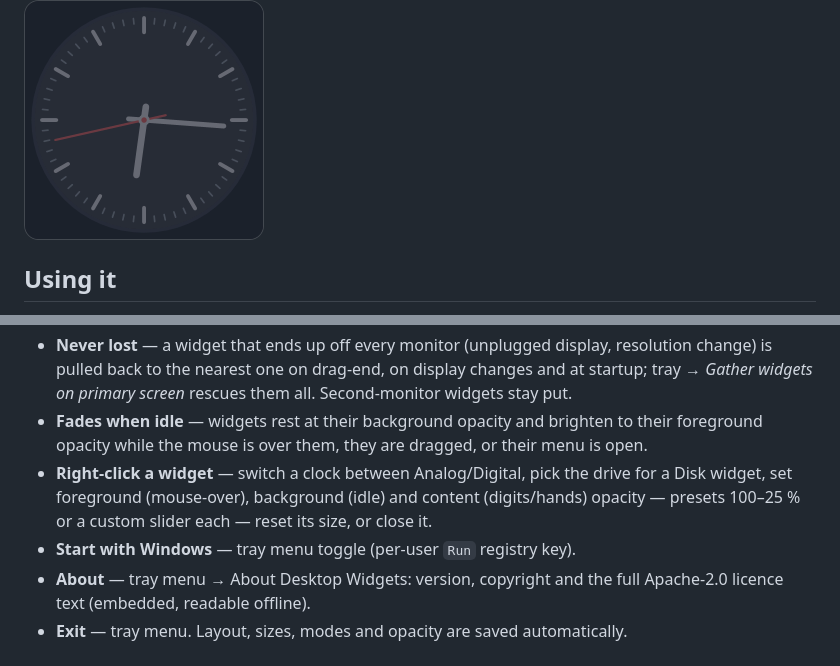
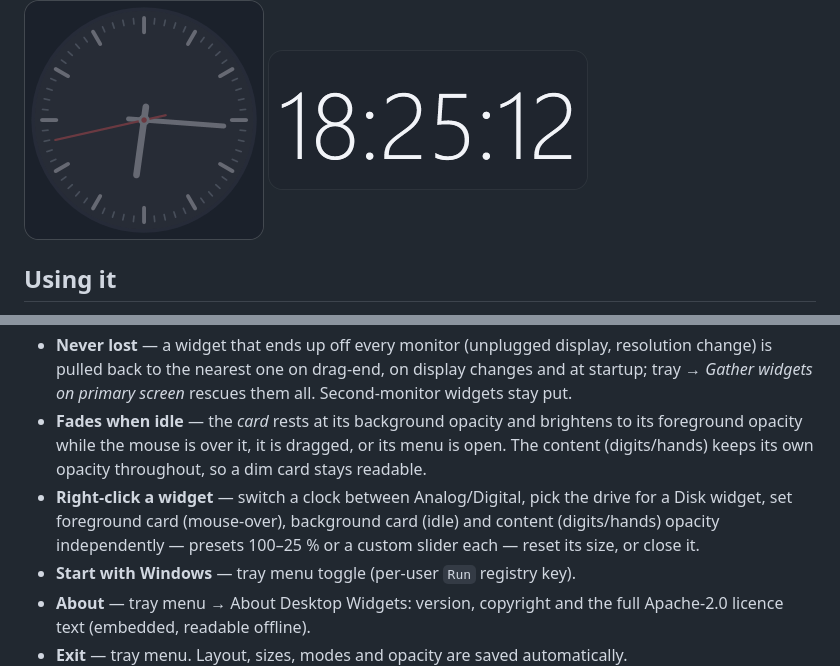
Before and after one commit to simonsoanes/DesktopWidgets, a Markdown page: README.md, 2 parts joined by grey strips. Drawn GitHub-style; pictures changed too: docs/images/card-faded.png (added).

```diff
--- a/README.md
+++ b/README.md
@@ -12,6 +12,7 @@ Project home: <https://github.com/simonsoanes/DesktopWidgets>
 ![memory gauge](docs/images/memory.png)
 ![disk gauge](docs/images/disk.png)
 ![analog clock with content opacity 35%](docs/images/content-faded.png)
+![digital clock with card opacity 35% and content 100%](docs/images/card-faded.png)
 
 ## Using it
 
@@ -29,11 +30,13 @@ notification area; that tray menu is the app's only chrome.
 - **Never lost** — a widget that ends up off every monitor (unplugged display, resolution
   change) is pulled back to the nearest one on drag-end, on display changes and at startup;
   tray → *Gather widgets on primary screen* rescues them all. Second-monitor widgets stay put.
-- **Fades when idle** — widgets rest at their background opacity and brighten to their
-  foreground opacity while the mouse is over them, they are dragged, or their menu is open.
+- **Fades when idle** — the *card* rests at its background opacity and brightens to its
+  foreground opacity while the mouse is over it, it is dragged, or its menu is open. The
+  content (digits/hands) keeps its own opacity throughout, so a dim card stays readable.
 - **Right-click a widget** — switch a clock between Analog/Digital, pick the drive for a
-  Disk widget, set foreground (mouse-over), background (idle) and content (digits/hands)
-  opacity — presets 100–25 % or a custom slider each — reset its size, or close it.
+  Disk widget, set foreground card (mouse-over), background card (idle) and content
+  (digits/hands) opacity independently — presets 100–25 % or a custom slider each — reset
+  its size, or close it.
 - **Start with Windows** — tray menu toggle (per-user `Run` registry key).
 - **About** — tray menu → About Desktop Widgets: version, copyright and the full
   Apache-2.0 licence text (embedded, readable offline).
```
Also changed, not shown: 3 other files.
